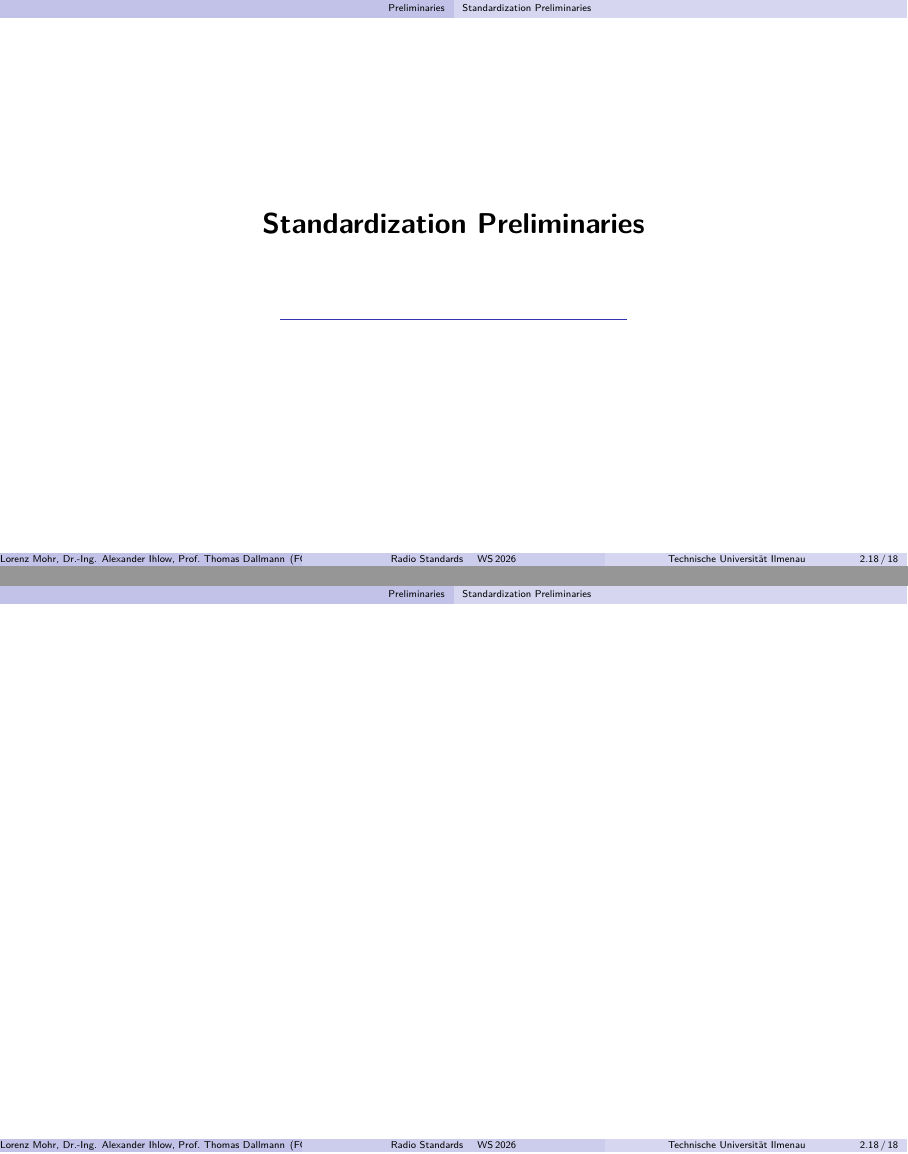
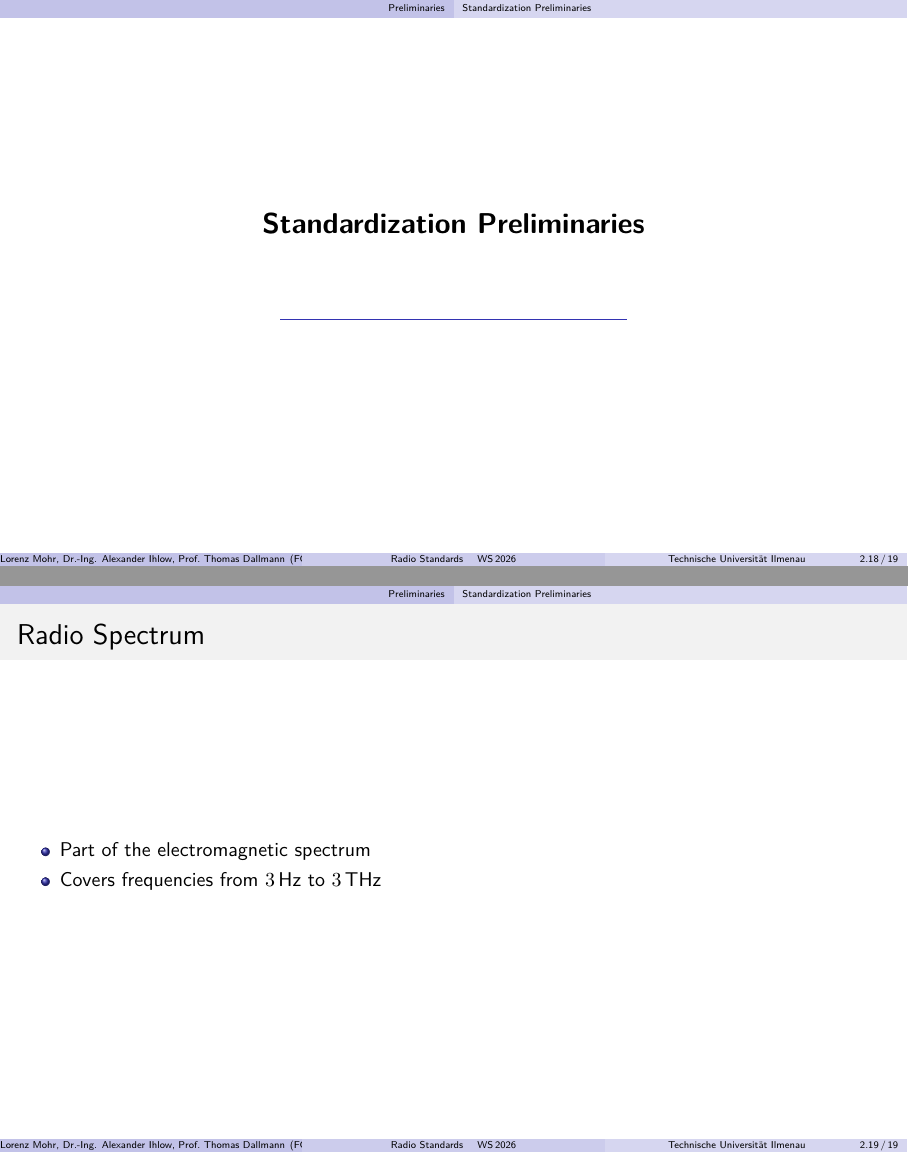
Before and after one commit to krabbe3/Radio-Standards-Lecture, LaTeX slides (presentation/RS.tex, which reads presentation/sections/01_prelim.tex): pages 26 and 27 of 27 before the commit and pages 26 and 27 of 28 after it, joined at a grey line. Compiled offline with pdfLaTeX.

```diff
--- a/presentation/sections/01_prelim.tex
+++ b/presentation/sections/01_prelim.tex
@@ -485,4 +485,15 @@
 \end{frame}
 
 
-\subsection{Standardization Preliminaries}
+\subsectionFrame{Standardization Preliminaries}
+
+\begin{frame}{Radio Spectrum}
+  \begin{columns}[onlytextwidth]
+    \begin{column}{0.48\textwidth}
+      \begin{itemize}
+        \item Part of the electromagnetic spectrum
+        \item Covers frequencies from \qty{3}{\hertz} to \qty{3}{\tera\hertz}
+      \end{itemize}
+    \end{column}
+  \end{columns}
+\end{frame}
```
Also changed, not shown: presentation/RS.pdf, presentation/RS.tex (indentation only), presentation/_beamersetupALEX.tex (indentation only), presentation/_tikzsetup.tex (indentation only), presentation/sections/00_intro.tex (indentation only), presentation/sections/01_prelim.tex (2 more changed lines). Lines whose indentation alone changed are shown as unchanged.
